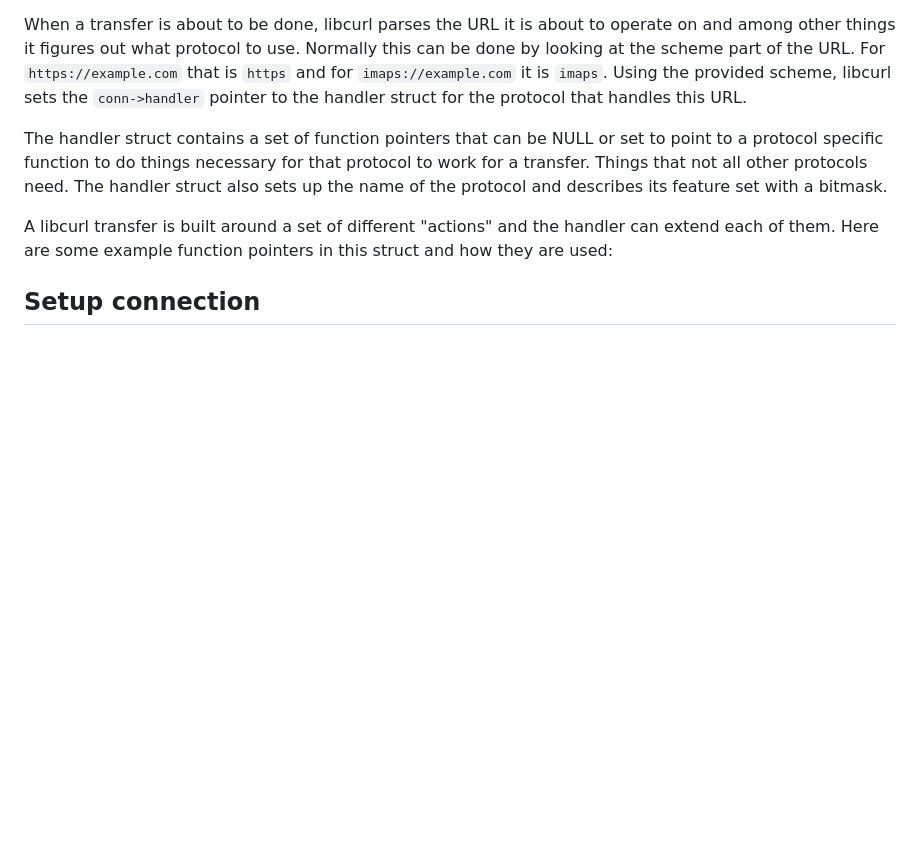
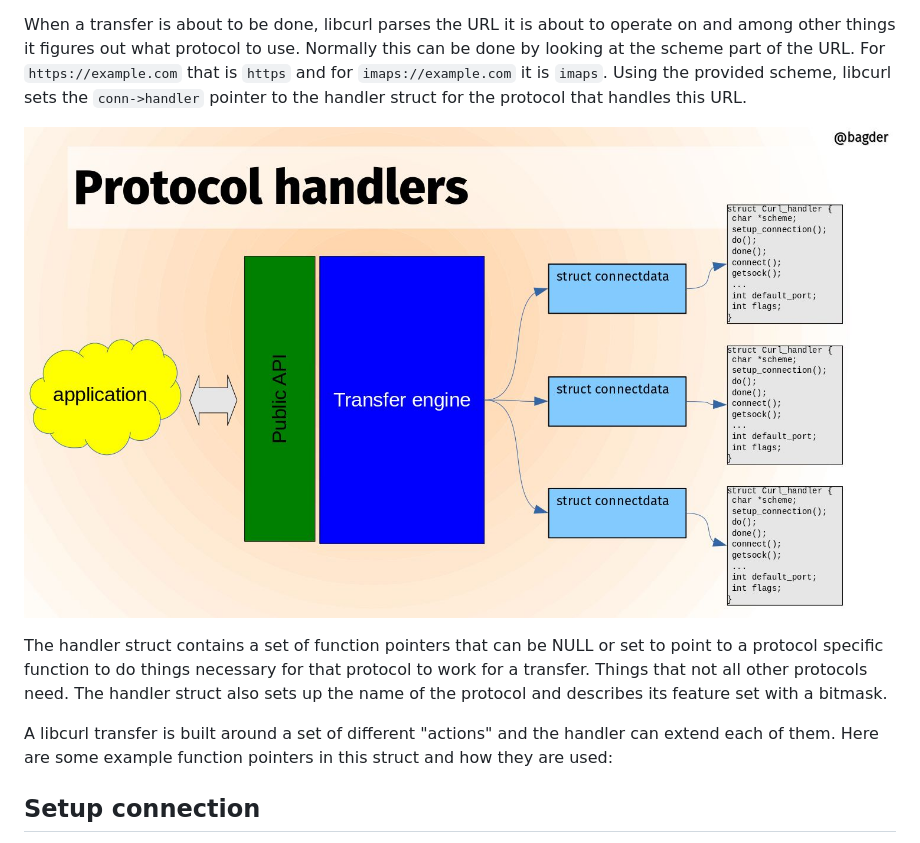
Before and after one commit to curl/everything-curl, a Markdown page: internals/handler.md, the part around the change. Drawn GitHub-style; pictures changed too: internals/slide-protocol-handlers.jpg (added); blank space fills up the shorter version.

Commit message:
internals/handler: add an illustration

```diff
--- a/internals/handler.md
+++ b/internals/handler.md
@@ -19,6 +19,8 @@ Normally this can be done by looking at the scheme part of the URL. For
 `https://example.com` that is `https` and for `imaps://example.com` it is
 `imaps`. Using the provided scheme, libcurl sets the `conn->handler` pointer
 to the handler struct for the protocol that handles this URL.
+
+![libcurl protocol handlers](slide-protocol-handlers.jpg)
 
 The handler struct contains a set of function pointers that can be NULL or set
 to point to a protocol specific function to do things necessary for that
```
